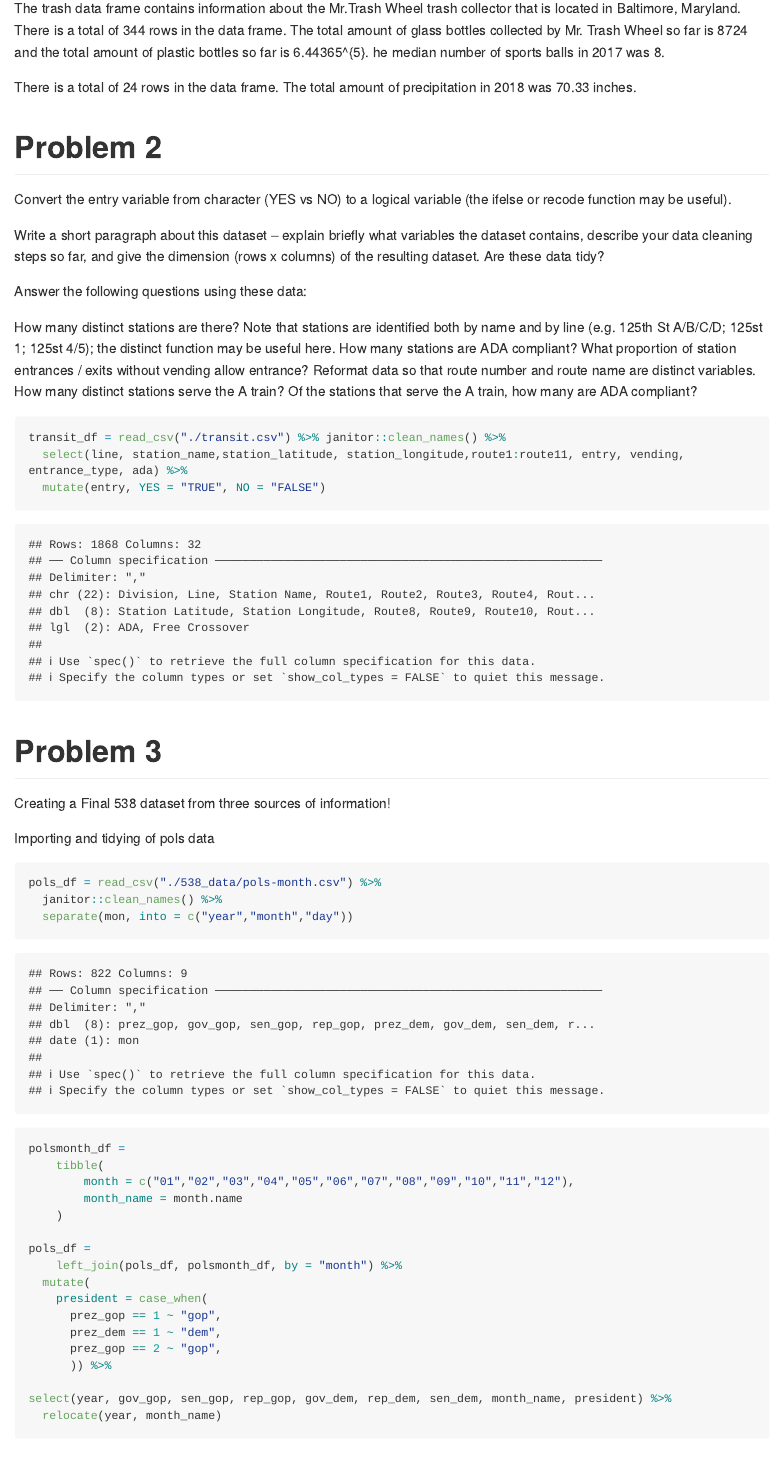
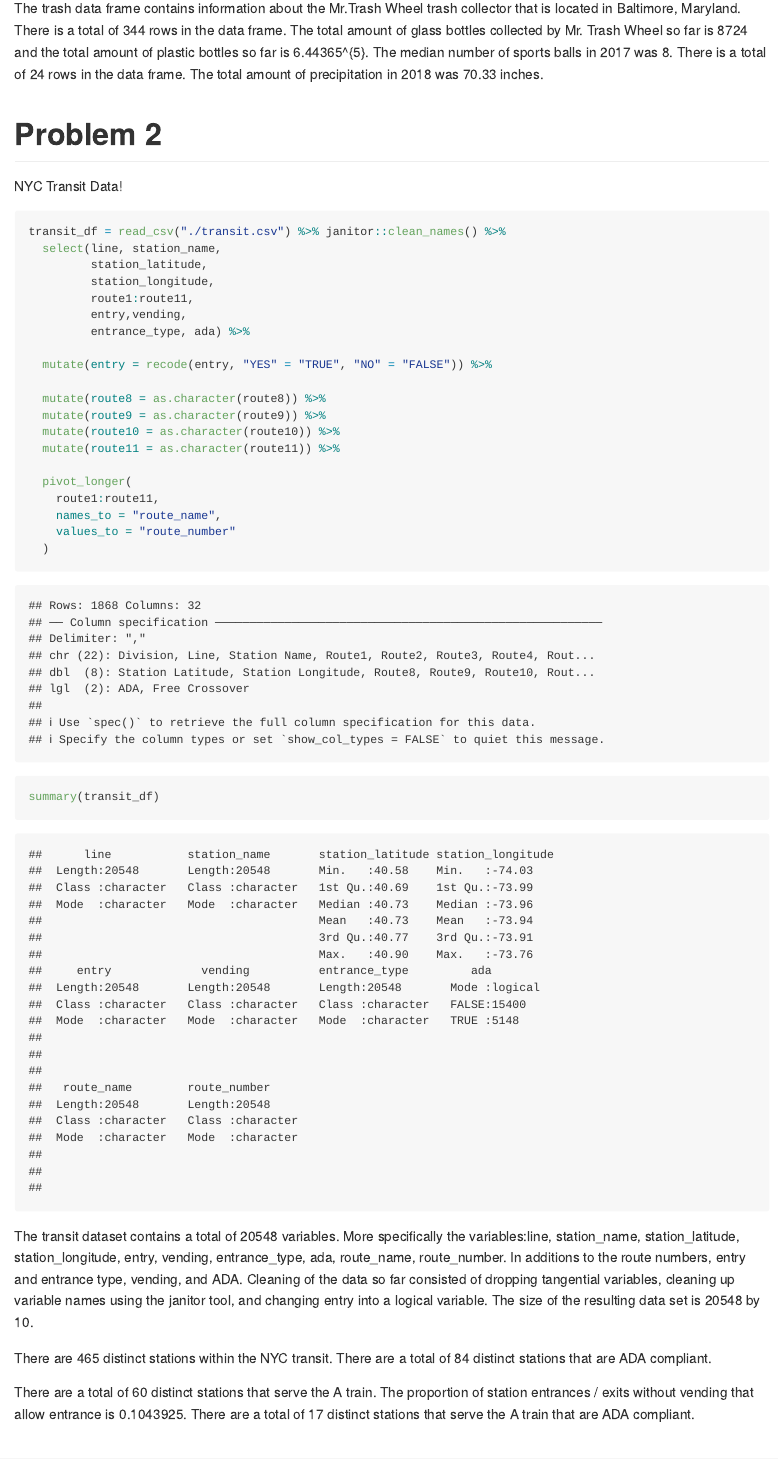
Before and after one commit to rkmclin/p8105_HW2_rkm2147, an R Markdown document (p8105_HW2_rkm2147.Rmd): the page in a window 1100 px wide, from 2270 px down. Rendered offline with R 4.5, knitr and Pandoc, with nearby package versions; long lines of code are wrapped; column names are cleaned by a stand-in for the janitor package.

Commit message:
finished write up for problem 2

````diff
--- a/p8105_HW2_rkm2147.Rmd
+++ b/p8105_HW2_rkm2147.Rmd
@@ -69,38 +69,46 @@ summary(trash_df)
 ```
 
 The trash data frame contains information about the Mr.Trash Wheel trash collector that is located in Baltimore, Maryland. There is a total of `r nrow(trash_df)` rows in the data frame. The total amount of glass bottles collected by Mr. Trash Wheel so far is `r trash_df %>% pull(glass_bottles) %>% sum()` and the total amount of plastic bottles so far is `r trash_df %>% pull(plastic_bottles) %>% sum()`.
-he median number of sports balls in 2017 was `r trash_df %>% filter(year == 2017) %>% pull(sports_balls) %>% median()`.
-
-There is a total of `r nrow(rain_df)` rows in the data frame.
-The total amount of precipitation in 2018 was `r rain_df %>% filter(year == 2018) %>% pull(total) %>% sum()` inches.
+The median number of sports balls in 2017 was `r trash_df %>% filter(year == 2017) %>% pull(sports_balls) %>% median()`. There is a total of `r nrow(rain_df)` rows in the data frame. The total amount of precipitation in 2018 was `r rain_df %>% filter(year == 2018) %>% pull(total) %>% sum()` inches.
 
 
 # Problem 2
 
-
-
- Convert the entry variable from character (YES vs NO) to a logical variable (the ifelse or recode function may be useful).
-
-Write a short paragraph about this dataset – explain briefly what variables the dataset contains, describe your data cleaning steps so far, and give the dimension (rows x columns) of the resulting dataset. Are these data tidy?
-
-Answer the following questions using these data:
-
-How many distinct stations are there? Note that stations are identified both by name and by line (e.g. 125th St A/B/C/D; 125st 1; 125st 4/5); the distinct function may be useful here.
-How many stations are ADA compliant?
-What proportion of station entrances / exits without vending allow entrance?
-Reformat data so that route number and route name are distinct variables. How many distinct stations serve the A train? Of the stations that serve the A train, how many are ADA compliant?
-
-
+NYC Transit Data!
 
 ```{r}
 transit_df = read_csv("./transit.csv") %>% janitor::clean_names() %>%
-  select(line, station_name,station_latitude, station_longitude,route1:route11, entry, vending,       entrance_type, ada) %>%
-  mutate(entry, YES = "TRUE", NO = "FALSE")
+  select(line, station_name,
+         station_latitude,
+         station_longitude,
+         route1:route11,
+         entry,vending,
+         entrance_type, ada) %>%
 
+  mutate(entry = recode(entry, "YES" = "TRUE", "NO" = "FALSE")) %>%
 
+  mutate(route8 = as.character(route8)) %>%
+  mutate(route9 = as.character(route9)) %>%
+  mutate(route10 = as.character(route10)) %>%
+  mutate(route11 = as.character(route11)) %>%
 
+  pivot_longer(
+    route1:route11,
+    names_to = "route_name",
+    values_to = "route_number"
+  )
 
 ```
+
+```{r}
+summary(transit_df)
+```
+
+The transit dataset contains a total of `r nrow(transit_df)` variables.  More specifically the variables:`r names(transit_df)`.  In additions to the route numbers, entry and entrance type, vending, and ADA. Cleaning of the data so far consisted of dropping tangential variables, cleaning up variable names using the janitor tool, and changing entry into a logical variable. The size of the resulting data set is `r nrow(transit_df)` by `r ncol(transit_df)`.
+
+There are `r count(distinct(transit_df, line, station_name))` distinct stations within the NYC transit. There are a total of `r filter(transit_df,ada == "TRUE") %>% distinct(line, station_name) %>% count ()` distinct stations that are ADA compliant.
+
+There are a total of `r filter(transit_df,route_number == "A") %>% distinct(line, station_name) %>% count ()` distinct stations that serve the A train. The proportion of station entrances / exits without vending that allow entrance is `r filter(transit_df,vending == "NO") %>%count()/filter(transit_df,entry == "TRUE") %>%count()`. There are a total of `r filter(transit_df,route_number == "A") %>% filter(ada == "TRUE") %>% distinct(line, station_name) %>% count ()` distinct stations that serve the A train that are ADA compliant.
 
 
 # Problem 3
````
Also changed, not shown: p8105_HW2_rkm2147.md.
